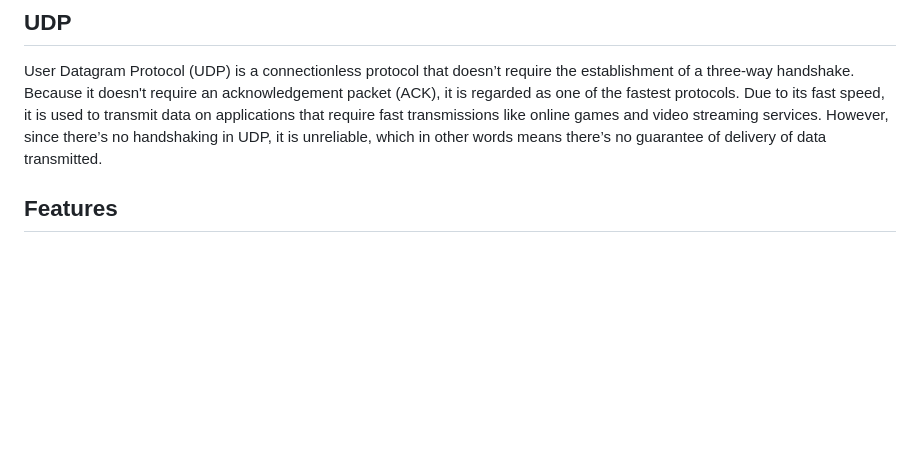
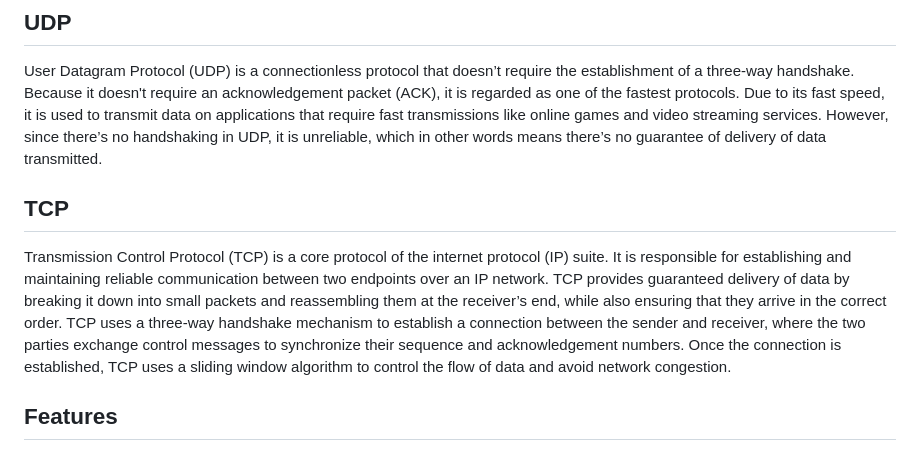
Before and after one commit to JugBones/Pushin-P2P, a Markdown page: README.md, the part around the change. GitHub-like rendering; blank space fills up the shorter version.

Commit message:
updated the TCP definition

```diff
--- a/README.md
+++ b/README.md
@@ -24,6 +24,9 @@ Hi there, We're L4BC</a> 👋
 
 ## UDP
 User Datagram Protocol (UDP) is a connectionless protocol that doesn’t require the establishment of a three-way handshake. Because it doesn't require an acknowledgement packet (ACK), it is regarded as one of the fastest protocols. Due to its fast speed, it is used to transmit data on applications that require fast transmissions like online games and video streaming services. However, since there’s no handshaking in UDP, it is unreliable, which in other words means there’s no guarantee of delivery of data transmitted.
+
+## TCP
+Transmission Control Protocol (TCP) is a core protocol of the internet protocol (IP) suite. It is responsible for establishing and maintaining reliable communication between two endpoints over an IP network. TCP provides guaranteed delivery of data by breaking it down into small packets and reassembling them at the receiver’s end, while also ensuring that they arrive in the correct order. TCP uses a three-way handshake mechanism to establish a connection between the sender and receiver, where the two parties exchange control messages to synchronize their sequence and acknowledgement numbers. Once the connection is established, TCP uses a sliding window algorithm to control the flow of data and avoid network congestion.
 
 ## Features
 
```
